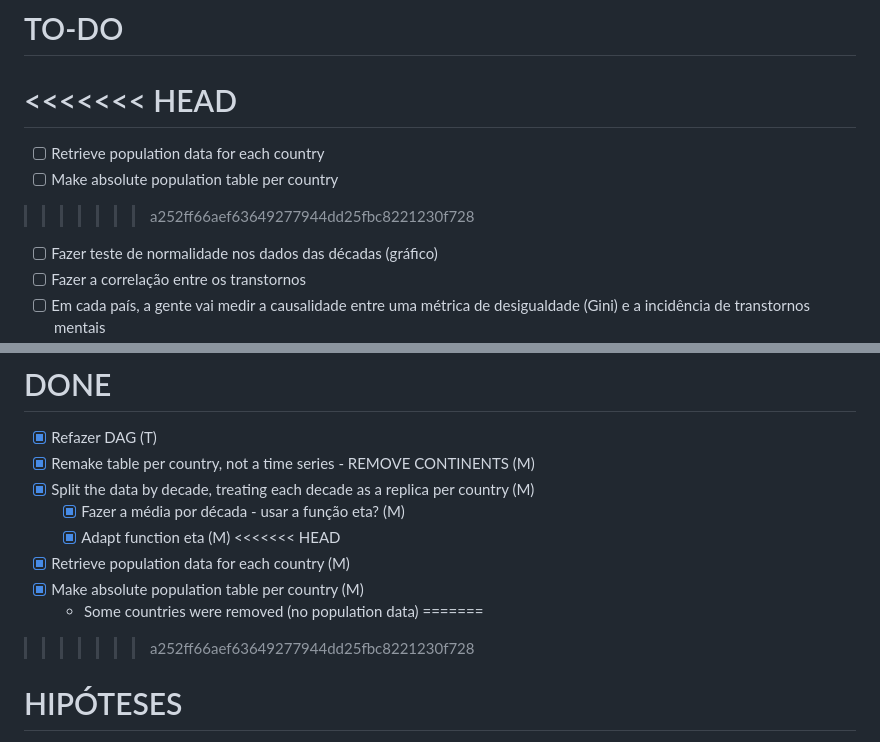
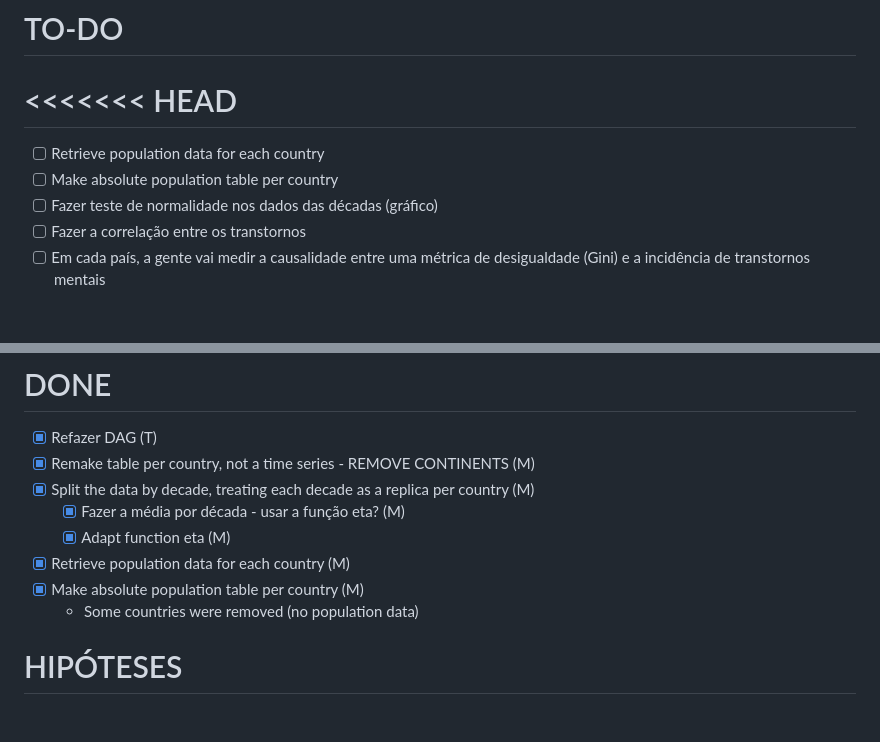
Before and after one commit to Thais-Faria/Statistical-Modelling, a Markdown page: TODO.md, 2 parts joined by grey strips. GitHub-like rendering; blank space fills up the shorter version.

Commit message:
correct formatting

```diff
--- a/TODO.md
+++ b/TODO.md
@@ -9,7 +9,6 @@ output: html_document
 =======
 -   [ ] Retrieve population data for each country
 -   [ ] Make absolute population table per country
->>>>>>> a252ff66aef63649277944dd25fbc8221230f728
 -   [ ] Fazer teste de normalidade nos dados das décadas (gráfico)
 -   [ ] Fazer a correlação entre os transtornos
 -   [ ] Em cada país, a gente vai medir a causalidade entre uma métrica de desigualdade (Gini) e a incidência de transtornos mentais
@@ -26,12 +25,10 @@ output: html_document
 -   [X] Split the data by decade, treating each decade as a replica per country (M)
     -   [X] Fazer a média por década - usar a função eta? (M)
     -   [X] Adapt function eta (M)
-<<<<<<< HEAD
 -   [x] Retrieve population data for each country (M)
 -   [x] Make absolute population table per country (M)
     - Some countries were removed (no population data)
-=======
->>>>>>> a252ff66aef63649277944dd25fbc8221230f728
+
 
 
 
```
